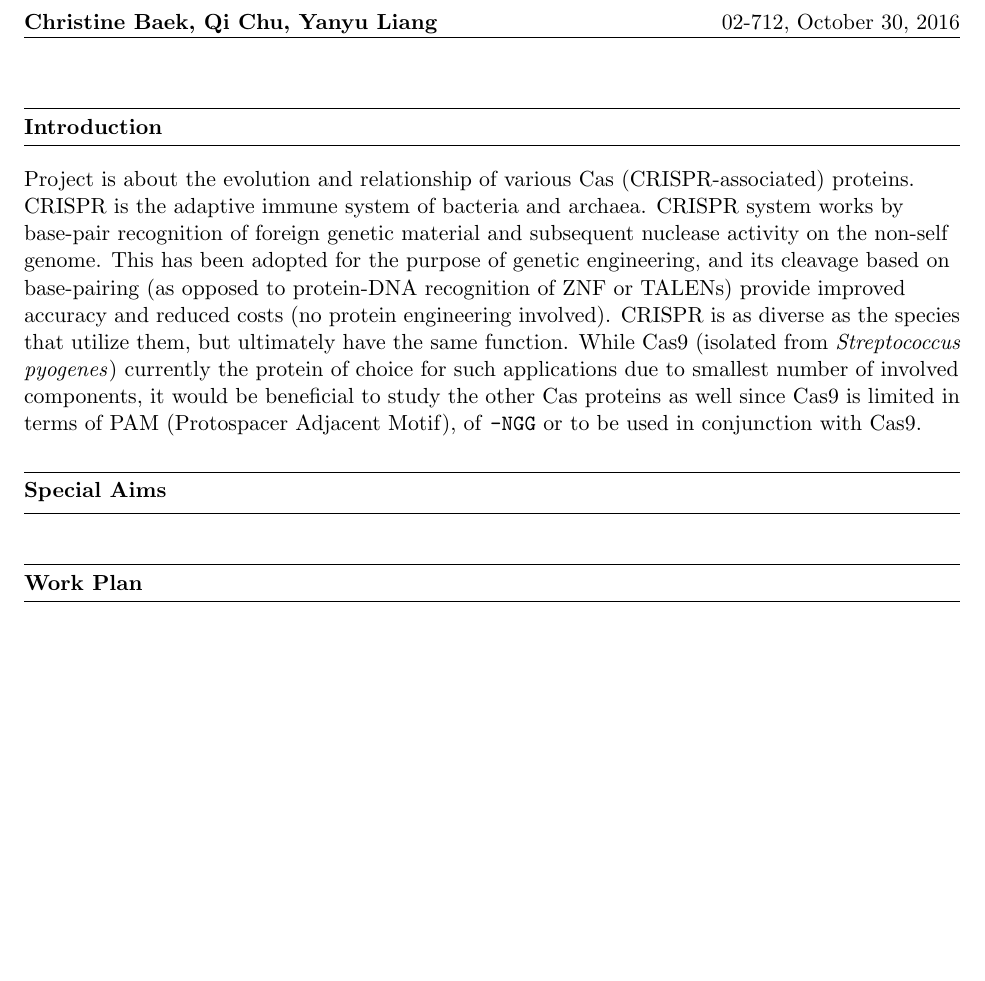
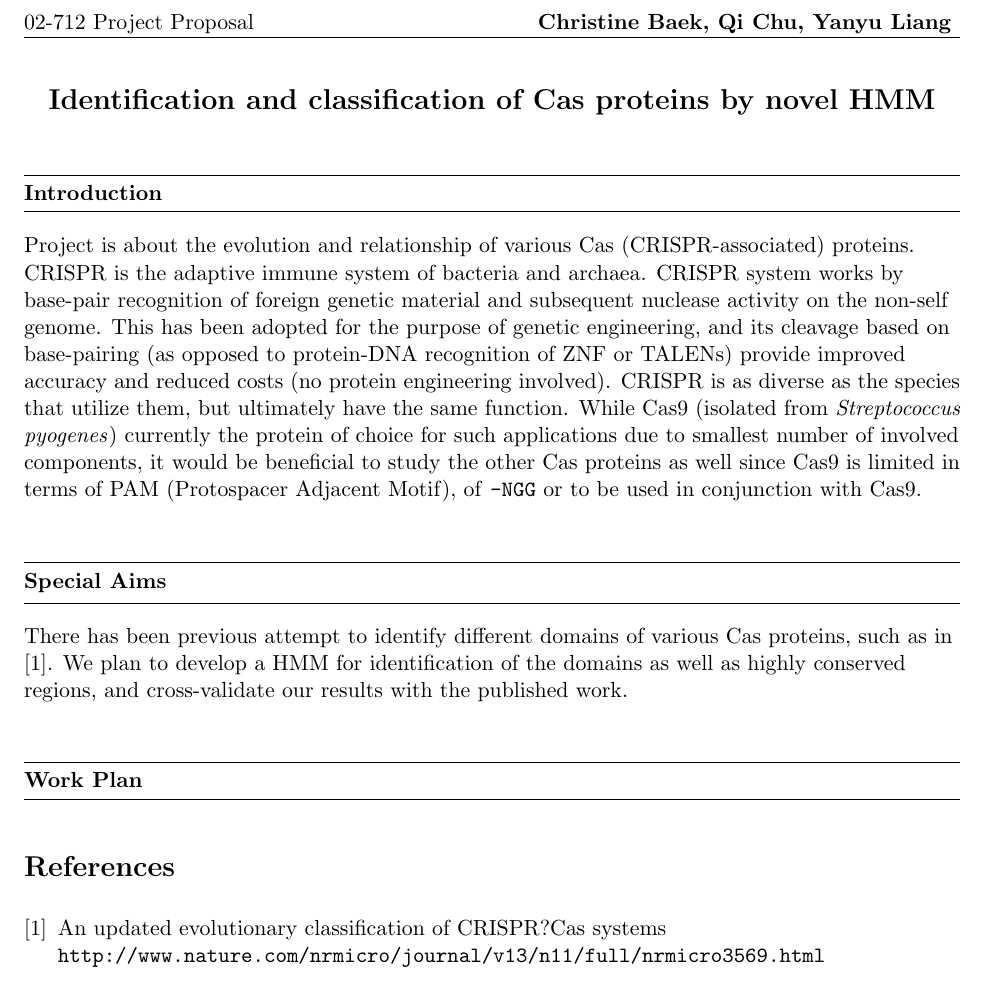
Before and after one commit to cookie223/CAS_project, a LaTeX document (712_Proposal.tex): part of the page, cut so that both start at the same text, the shorter picture padded with empty space. Compiled offline with pdfLaTeX.

Commit message:
still need to do work plan

```diff
--- a/712_Proposal.tex
+++ b/712_Proposal.tex
@@ -26,9 +26,9 @@
 \newcommand\fxobjective{\vspace{.10in}\textbf{Objective: }}
 \newcommand\fxproblem{\vspace{.10in}\textbf{Optimization Problem: }}
 \pagestyle{fancyplain}
-\lhead{\textbf{\NAME\ }}
+\rhead{\textbf{\NAME\ }}
 %\chead{\textbf{Project Proposal}}
-\rhead{02-712, \today}
+\lhead{02-712 Project Proposal}
 
 
 \lstset
@@ -54,13 +54,30 @@
 \newcommand\NAME{Christine Baek, Qi Chu, Yanyu Liang}  % your name
 %Section B==============Put your answers to the questions below here=======================
 
+\begin{center}
+      \Large\textbf{Identification and classification of Cas proteins by novel HMM}\\
+   \end{center}
+
 \question{Introduction}
 
 Project is about the evolution and relationship of various Cas (CRISPR-associated) proteins. CRISPR is the adaptive immune system of bacteria and archaea. CRISPR system works by base-pair recognition of foreign genetic material and subsequent nuclease activity on the non-self genome. This has been adopted for the purpose of genetic engineering, and its cleavage based on base-pairing (as opposed to protein-DNA recognition of ZNF or TALENs) provide improved accuracy and reduced costs (no protein engineering involved). CRISPR is as diverse as the species that utilize them, but ultimately have the same function. While Cas9 (isolated from \textit{Streptococcus pyogenes}) currently the protein of choice for such applications due to smallest number of involved components, it would be beneficial to study the other Cas proteins as well since Cas9 is limited in terms of PAM (Protospacer Adjacent Motif), of \texttt{-NGG} or to be used in conjunction with Cas9.
 
+\bigskip
 \question{Special Aims}
 
+There has been previous attempt to identify different domains of various Cas proteins, such as in \cite{nature}. We plan to develop a HMM for identification of the domains as well as highly conserved regions, and cross-validate our results with the published work.
 
+\bigskip
 \question{Work Plan}
 
+% milestone
+% who does what
+
+
+\begin{thebibliography}{9}
+\bibitem{nature}
+An updated evolutionary classification of CRISPR?Cas systems
+\\\texttt{http://www.nature.com/nrmicro/journal/v13/n11/full/nrmicro3569.html}
+\end{thebibliography}
+
 \end{document}
```
